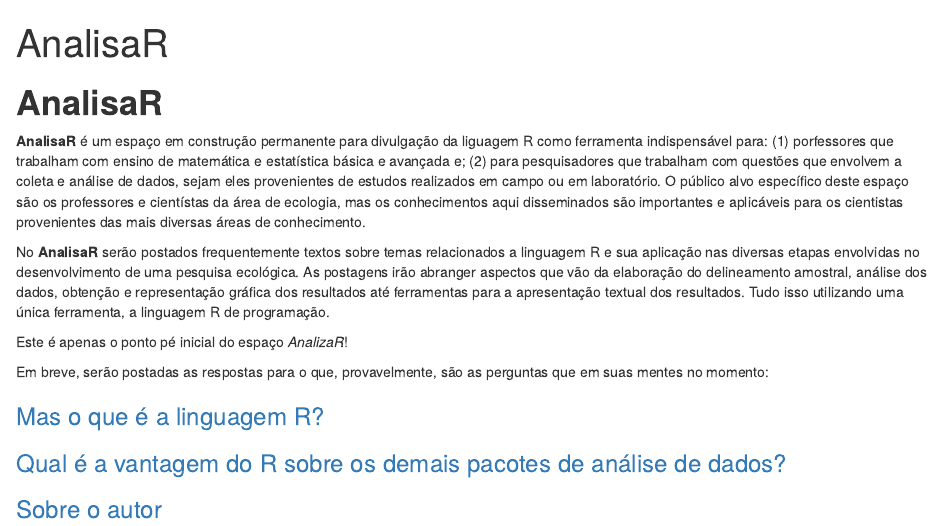
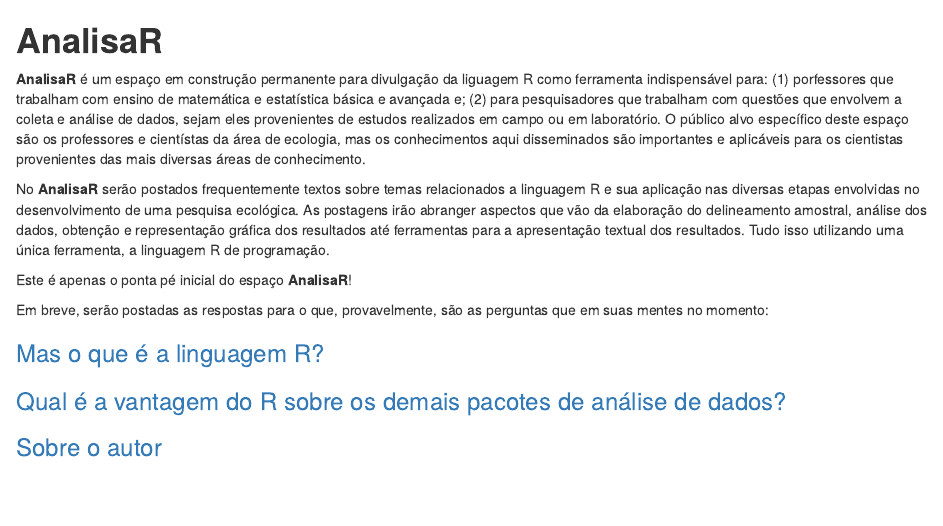
Before and after one commit to vntborgesjr/AnalisaR, an R Markdown document (index.Rmd): the page in a window 1100 px wide, from its top. The pictures show the output file index.html that the author committed with the source, opened offline.

Commit message:
ponta pé inicial do projeto AnalisaR

````diff
--- a/index.Rmd
+++ b/index.Rmd
@@ -1,5 +1,4 @@
 ---
-title: "AnalisaR"
 output: html_document
 ---
 
@@ -7,13 +6,13 @@ output: html_document
 knitr::opts_chunk$set(echo = TRUE)
 ```
 
-# __AnalisaR__
+# **AnalisaR**
 
-__AnalisaR__ é um espaço em construção permanente para divulgação da liguagem R como ferramenta indispensável para: (1) porfessores que trabalham com ensino de matemática e estatística básica e avançada e; (2) para pesquisadores que trabalham com questões que envolvem a coleta e análise de dados, sejam eles provenientes de estudos realizados em campo ou em laboratório. O público alvo específico deste espaço são os professores e cientístas da área de ecologia, mas os conhecimentos aqui disseminados são importantes e aplicáveis para os cientistas provenientes das mais diversas áreas de conhecimento.
+**AnalisaR** é um espaço em construção permanente para divulgação da liguagem R como ferramenta indispensável para: (1) porfessores que trabalham com ensino de matemática e estatística básica e avançada e; (2) para pesquisadores que trabalham com questões que envolvem a coleta e análise de dados, sejam eles provenientes de estudos realizados em campo ou em laboratório. O público alvo específico deste espaço são os professores e cientístas da área de ecologia, mas os conhecimentos aqui disseminados são importantes e aplicáveis para os cientistas provenientes das mais diversas áreas de conhecimento.
 
-No __AnalisaR__ serão postados frequentemente textos sobre temas relacionados a linguagem R e sua aplicação nas diversas etapas envolvidas no desenvolvimento de uma pesquisa ecológica. As postagens irão abranger aspectos que vão da elaboração do delineamento amostral, análise dos dados, obtenção e representação gráfica dos resultados até ferramentas para a apresentação textual dos resultados. Tudo isso utilizando uma única ferramenta, a linguagem R de programação.
+No **AnalisaR** serão postados frequentemente textos sobre temas relacionados a linguagem R e sua aplicação nas diversas etapas envolvidas no desenvolvimento de uma pesquisa ecológica. As postagens irão abranger aspectos que vão da elaboração do delineamento amostral, análise dos dados, obtenção e representação gráfica dos resultados até ferramentas para a apresentação textual dos resultados. Tudo isso utilizando uma única ferramenta, a linguagem R de programação.
 
-Este é apenas o ponto pé inicial do espaço _AnalizaR_!
+Este é apenas o ponta pé inicial do espaço **AnalisaR**!
 
 Em breve, serão postadas as respostas para o que, provavelmente, são as perguntas que em suas mentes no momento:
 
````
Also changed, not shown: index.html.
